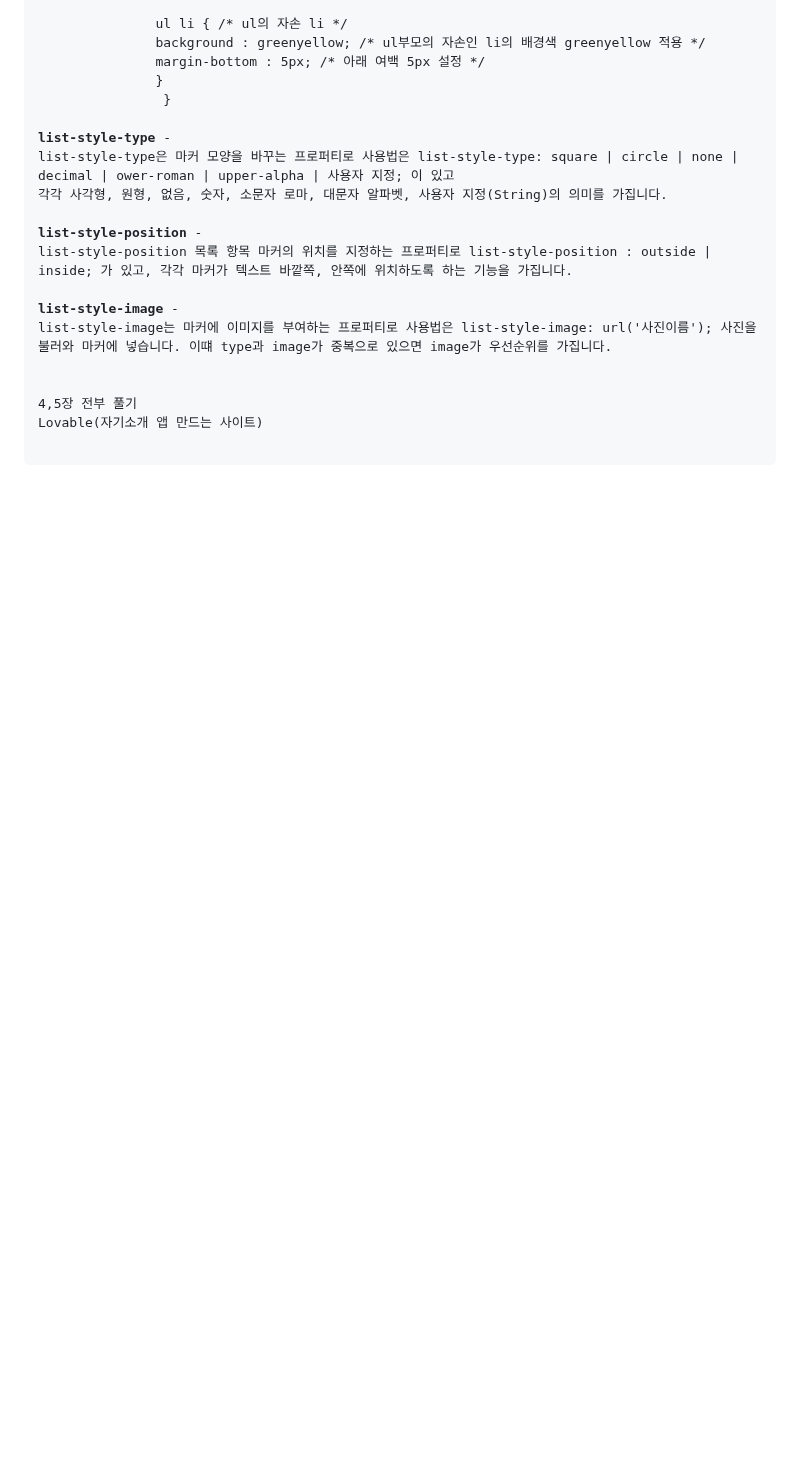
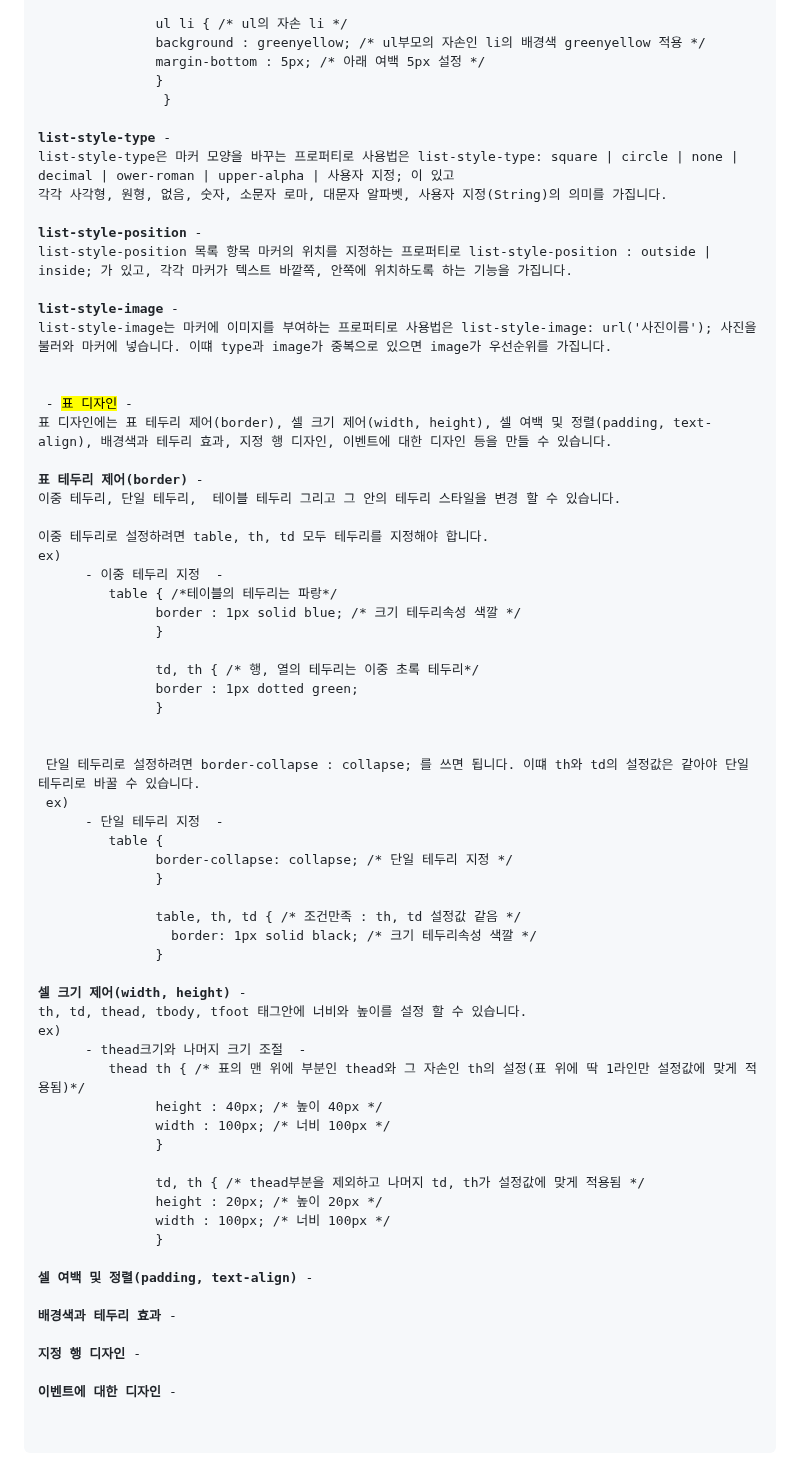
Before and after one commit to NojeongGyun/webprogarmming, a Markdown page: 0924/readme.md, the part around the change. Drawn GitHub-style; blank space fills up the shorter version.

```diff
--- a/0924/readme.md
+++ b/0924/readme.md
@@ -326,7 +326,56 @@ list-style-position 목록 항목 마커의 위치를 지정하는 프로퍼티
 list-style-image는 마커에 이미지를 부여하는 프로퍼티로 사용법은 list-style-image: url('사진이름'); 사진을 불러와 마커에 넣습니다. 이떄 type과 image가 중복으로 있으면 image가 우선순위를 가집니다.
 
 
-4,5장 전부 풀기
-Lovable(자기소개 앱 만드는 사이트)
+ - <mark>표 디자인</mark> -
+표 디자인에는 표 테두리 제어(border), 셀 크기 제어(width, height), 셀 여백 및 정렬(padding, text-align), 배경색과 테두리 효과, 지정 행 디자인, 이벤트에 대한 디자인 등을 만들 수 있습니다.
+
+<b>표 테두리 제어(border)</b> -
+이중 테두리, 단일 테두리,  테이블 테두리 그리고 그 안의 테두리 스타일을 변경 할 수 있습니다.
+
+이중 테두리로 설정하려면 table, th, td 모두 테두리를 지정해야 합니다.
+ex)
+      - 이중 테두리 지정  -
+        <code> table { /*테이블의 테두리는 파랑*/
+               border : 1px solid blue; /* 크기 테두리속성 색깔 */
+               }
+
+               td, th { /* 행, 열의 테두리는 이중 초록 테두리*/
+               border : 1px dotted green;
+               }
+               </code>
+
+ 단일 테두리로 설정하려면 border-collapse : collapse; 를 쓰면 됩니다. 이떄 th와 td의 설정값은 같아야 단일 테두리로 바꿀 수 있습니다.
+ ex)
+      - 단일 테두리 지정  -
+        <code> table {
+               border-collapse: collapse; /* 단일 테두리 지정 */
+               }
+
+               table, th, td { /* 조건만족 : th, td 설정값 같음 */
+                 border: 1px solid black; /* 크기 테두리속성 색깔 */
+               }</code>
+
+<b>셀 크기 제어(width, height)</b> -
+th, td, thead, tbody, tfoot 태그안에 너비와 높이를 설정 할 수 있습니다.
+ex)
+      - thead크기와 나머지 크기 조절  -
+        <code> thead th { /* 표의 맨 위에 부분인 thead와 그 자손인 th의 설정(표 위에 딱 1라인만 설정값에 맞게 적용됨)*/
+               height : 40px; /* 높이 40px */
+               width : 100px; /* 너비 100px */
+               }
+
+               td, th { /* thead부분을 제외하고 나머지 td, th가 설정값에 맞게 적용됨 */
+               height : 20px; /* 높이 20px */
+               width : 100px; /* 너비 100px */
+               }</code>
+
+<b>셀 여백 및 정렬(padding, text-align)</b> -
+
+<b>배경색과 테두리 효과</b> -
+
+<b>지정 행 디자인</b> -
+
+<b>이벤트에 대한 디자인</b> -
+
 
 </pre>
```
